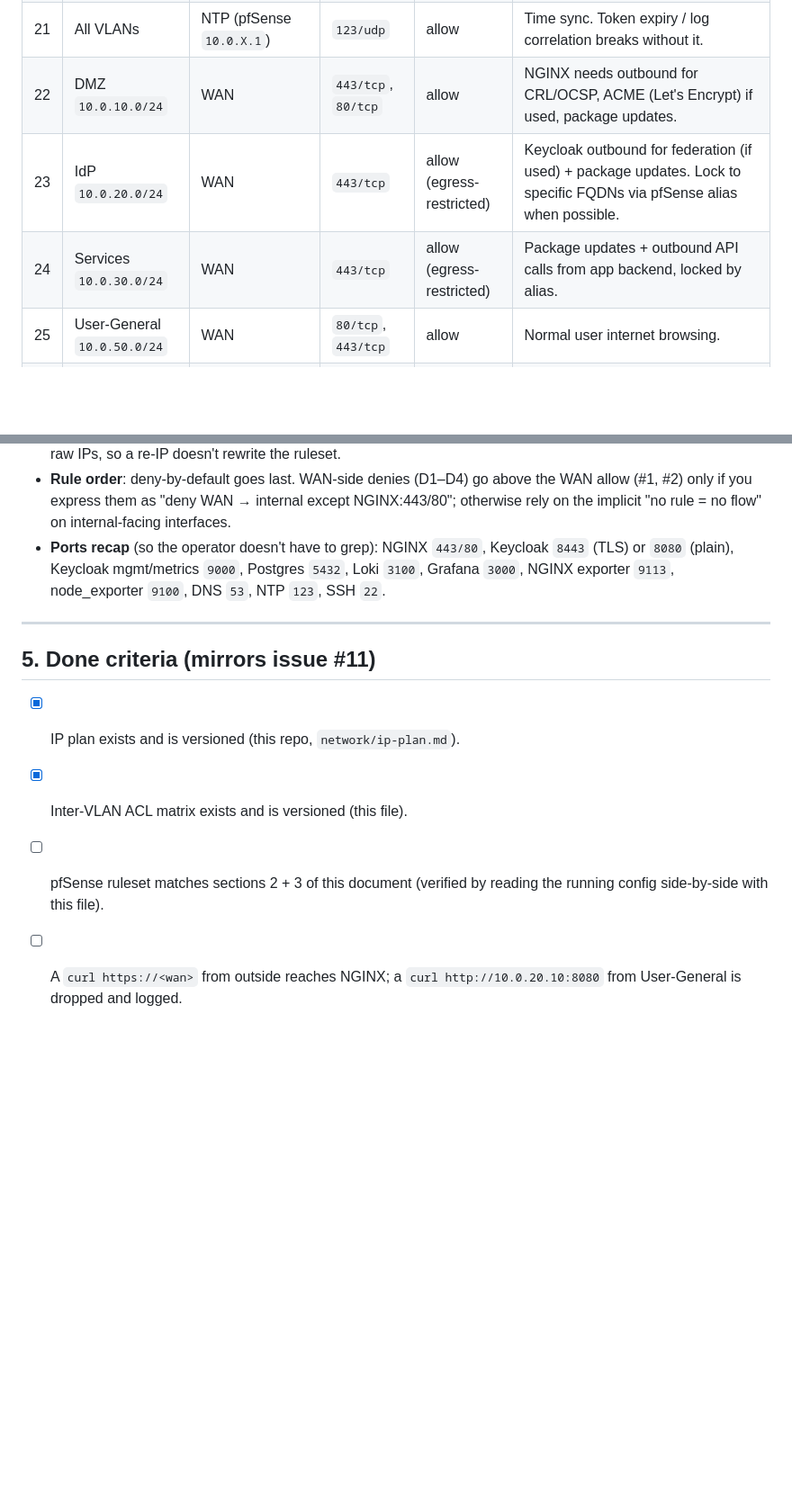
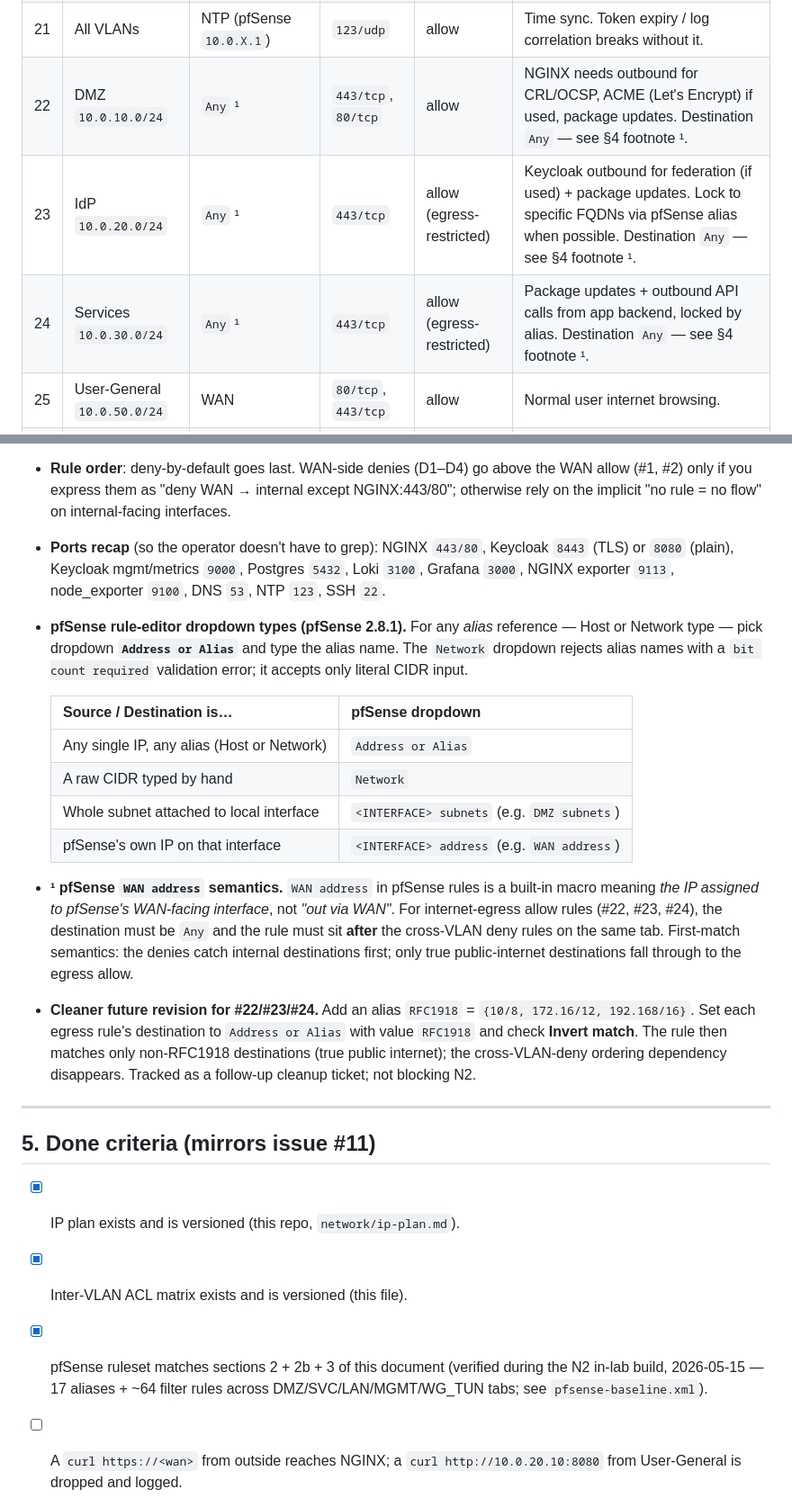
Before and after one commit to Guts1313/CYBERGROUP, a Markdown page: network/inter-vlan-acl.md, 2 parts joined by grey strips. Shown at 90% size. GitHub-like rendering; blank space fills up the shorter version.

Commit message:
inter-vlan-acl: absorb N2 in-lab corrections D-4, D-5, D-6 (#10, #11)
- §2 rules #22/#23/#24 (internet-egress allows for DMZ/IdP/SVC): destination
  changed from 'WAN' to 'Any'. The original spec assumed 'WAN address'
  meant 'out via WAN' but pfSense's 'WAN address' macro means pfSense's own
  WAN IP, not the egress direction. Rule placement must be after cross-VLAN
  denies; first-match semantics catch internal destinations first. Confirmed
  by curl-timeout / curl-success behaviour during N2 step 6.5 phase 4.

- §2b new 'Sanity ICMP' section: explicit ICMP echoreq allow per VLAN
  interface, source <VLAN> subnets to destination <VLAN> address. pfSense
  does not implicitly allow ICMP to its own interfaces; without these rules
  ping-to-gateway fails under deny-by-default. ICMP subtype must be echoreq
  (type 8) — the adjacent echorep option in pfSense's dropdown produces
  silent failure.

- §4 operator notes expanded with:
  - pfSense 2.8.1 dropdown-type quick-reference table (alias references
    require 'Address or Alias', NOT 'Network').
  - WAN-address-semantics footnote 1 explaining the #22/#23/#24 fix.
  - Future-improvement note on RFC1918-invert alternative for egress rules.

- §5 done-criteria item 3 ticked: ruleset verified against spec during the
  N2 lab build (17 aliases + ~64 filter rules confirmed).

```diff
--- a/network/inter-vlan-acl.md
+++ b/network/inter-vlan-acl.md
@@ -39,9 +39,9 @@ Direction notation: `Source → Destination`. Flows are stateful — the return
 | 19 | `prometheus` `10.0.30.32`   | `pfsense-lan` `10.0.99.1` | `9100/tcp`  | allow  | Prometheus scrapes node_exporter on pfSense.                                              |
 | 20 | All VLANs                   | DNS resolver (pfSense `10.0.X.1`) | `53/udp`, `53/tcp` | allow | Local DNS resolution. Each VLAN uses its own gateway as resolver, no cross-VLAN DNS.   |
 | 21 | All VLANs                   | NTP (pfSense `10.0.X.1`)  | `123/udp`   | allow  | Time sync. Token expiry / log correlation breaks without it.                              |
-| 22 | DMZ `10.0.10.0/24`          | WAN                       | `443/tcp`, `80/tcp` | allow | NGINX needs outbound for CRL/OCSP, ACME (Let's Encrypt) if used, package updates.          |
-| 23 | IdP `10.0.20.0/24`          | WAN                       | `443/tcp`   | allow (egress-restricted) | Keycloak outbound for federation (if used) + package updates. Lock to specific FQDNs via pfSense alias when possible. |
-| 24 | Services `10.0.30.0/24`     | WAN                       | `443/tcp`   | allow (egress-restricted) | Package updates + outbound API calls from app backend, locked by alias.                  |
+| 22 | DMZ `10.0.10.0/24`          | `Any` ¹                   | `443/tcp`, `80/tcp` | allow | NGINX needs outbound for CRL/OCSP, ACME (Let's Encrypt) if used, package updates. Destination `Any` — see §4 footnote ¹.                |
+| 23 | IdP `10.0.20.0/24`          | `Any` ¹                   | `443/tcp`   | allow (egress-restricted) | Keycloak outbound for federation (if used) + package updates. Lock to specific FQDNs via pfSense alias when possible. Destination `Any` — see §4 footnote ¹. |
+| 24 | Services `10.0.30.0/24`     | `Any` ¹                   | `443/tcp`   | allow (egress-restricted) | Package updates + outbound API calls from app backend, locked by alias. Destination `Any` — see §4 footnote ¹. |
 | 25 | User-General `10.0.50.0/24` | WAN                       | `80/tcp`, `443/tcp` | allow | Normal user internet browsing.                                                            |
 | 26 | User-Admin `10.0.40.0/24`   | WAN                       | `80/tcp`, `443/tcp` | allow | Admin internet browsing. Tighter logging on this VLAN.                                    |
 
@@ -98,6 +113,17 @@ Notes:
 - **Aliases**: define pfSense aliases for `IDP_NET`, `SVC_NET`, `DMZ_NET`, `USER_ADMIN`, `USER_GENERAL`, `MGMT_NET`, and host aliases for `KEYCLOAK`, `NGINX_EDGE`, `APP_BACKEND`, `LOKI`, `PROMETHEUS`. Rules should reference aliases, not raw IPs, so a re-IP doesn't rewrite the ruleset.
 - **Rule order**: deny-by-default goes last. WAN-side denies (D1–D4) go above the WAN allow (#1, #2) only if you express them as "deny WAN → internal except NGINX:443/80"; otherwise rely on the implicit "no rule = no flow" on internal-facing interfaces.
 - **Ports recap** (so the operator doesn't have to grep): NGINX `443/80`, Keycloak `8443` (TLS) or `8080` (plain), Keycloak mgmt/metrics `9000`, Postgres `5432`, Loki `3100`, Grafana `3000`, NGINX exporter `9113`, node_exporter `9100`, DNS `53`, NTP `123`, SSH `22`.
+- **pfSense rule-editor dropdown types (pfSense 2.8.1).** For any *alias* reference — Host or Network type — pick dropdown **`Address or Alias`** and type the alias name. The `Network` dropdown rejects alias names with a `bit count required` validation error; it accepts only literal CIDR input.
+
+  | Source / Destination is…                    | pfSense dropdown                            |
+  |---------------------------------------------|---------------------------------------------|
+  | Any single IP, any alias (Host or Network)  | `Address or Alias`                          |
+  | A raw CIDR typed by hand                    | `Network`                                   |
+  | Whole subnet attached to local interface    | `<INTERFACE> subnets` (e.g. `DMZ subnets`)  |
+  | pfSense's own IP on that interface          | `<INTERFACE> address` (e.g. `WAN address`)  |
+
+- **¹ pfSense `WAN address` semantics.** `WAN address` in pfSense rules is a built-in macro meaning *the IP assigned to pfSense's WAN-facing interface*, not *"out via WAN"*. For internet-egress allow rules (#22, #23, #24), the destination must be `Any` and the rule must sit **after** the cross-VLAN deny rules on the same tab. First-match semantics: the denies catch internal destinations first; only true public-internet destinations fall through to the egress allow.
+- **Cleaner future revision for #22/#23/#24.** Add an alias `RFC1918` = `{10/8, 172.16/12, 192.168/16}`. Set each egress rule's destination to `Address or Alias` with value `RFC1918` and check **Invert match**. The rule then matches only non-RFC1918 destinations (true public internet); the cross-VLAN-deny ordering dependency disappears. Tracked as a follow-up cleanup ticket; not blocking N2.
 
 ---
 
@@ -105,5 +131,5 @@ Notes:
 
 - [x] IP plan exists and is versioned (this repo, `network/ip-plan.md`).
 - [x] Inter-VLAN ACL matrix exists and is versioned (this file).
-- [ ] pfSense ruleset matches sections 2 + 3 of this document (verified by reading the running config side-by-side with this file).
+- [x] pfSense ruleset matches sections 2 + 2b + 3 of this document (verified during the N2 in-lab build, 2026-05-15 — 17 aliases + ~64 filter rules across DMZ/SVC/LAN/MGMT/WG_TUN tabs; see `pfsense-baseline.xml`).
 - [ ] A `curl https://<wan>` from outside reaches NGINX; a `curl http://10.0.20.10:8080` from User-General is dropped and logged.
```
Also changed, not shown: other parts of network/inter-vlan-acl.md (+15 -0 lines).
